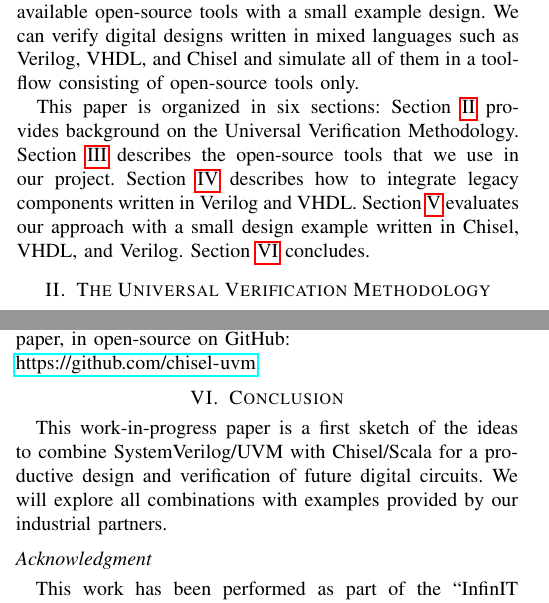
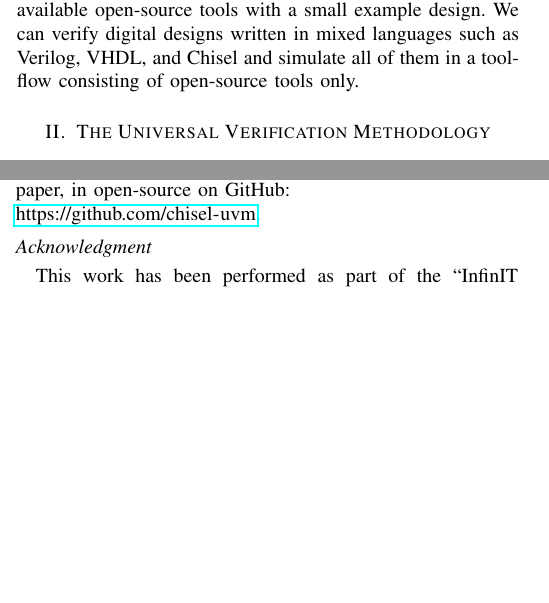
Before and after one commit to chiselverify/documentation, a LaTeX paper (chisel-uvm.tex): two parts of the columns of pages 1 and 4 of 5 before the commit and two parts of the columns of pages 1 and 4 of 4 after it, joined at a grey line, cut so that both start at the same text, the shorter picture padded with empty space. Compiled offline with pdfLaTeX.

Commit message:
Paper dwon to 4 pages

```diff
--- a/chisel-uvm.tex
+++ b/chisel-uvm.tex
@@ -154,13 +154,13 @@ with a small example design. We can verify digital designs written in mixed
 languages such as Verilog, VHDL, and Chisel and simulate all of them in a tool-flow
 consisting of open-source tools only.
 
-This paper is organized in six sections: % The following section presents related work.
-Section~\ref{sec:related} provides background on the Universal Verification Methodology.
-Section~\ref{sec:tools} describes the open-source tools that we use in our project.
-Section~\ref{sec:legacy} describes how to integrate legacy components written in Verilog and VHDL.
-Section~\ref{sec:eval} evaluates our approach with a small design example written in Chisel, VHDL,
-and Verilog.
-Section~\ref{sec:conclusion} concludes.
+%This paper is organized in six sections: % The following section presents related work.
+%Section~\ref{sec:related} provides background on the Universal Verification Methodology.
+%Section~\ref{sec:tools} describes the open-source tools that we use in our project.
+%Section~\ref{sec:legacy} describes how to integrate legacy components written in Verilog and VHDL.
+%Section~\ref{sec:eval} evaluates our approach with a small design example written in Chisel, VHDL,
+%and Verilog.
+%Section~\ref{sec:conclusion} concludes.
 
 
 
@@ -452,12 +452,12 @@ and verification, we provide all examples, including this paper, in open-source
 on GitHub:\\ \url{https://github.com/chisel-uvm}.
 
 
-\section{Conclusion}
-\label{sec:conclusion}
-
-This work-in-progress paper is a first sketch of the ideas to combine SystemVerilog/UVM
-with Chisel/Scala for a productive design and verification of future digital circuits.
-We will explore all combinations with examples provided by our industrial partners.
+%\section{Conclusion}
+%\label{sec:conclusion}
+%
+%This work-in-progress paper is a first sketch of the ideas to combine SystemVerilog/UVM
+%with Chisel/Scala for a productive design and verification of future digital circuits.
+%We will explore all combinations with examples provided by our industrial partners.
 
 
 
```
Also changed, not shown: chisel-uvm.tex (2 more changed lines).
